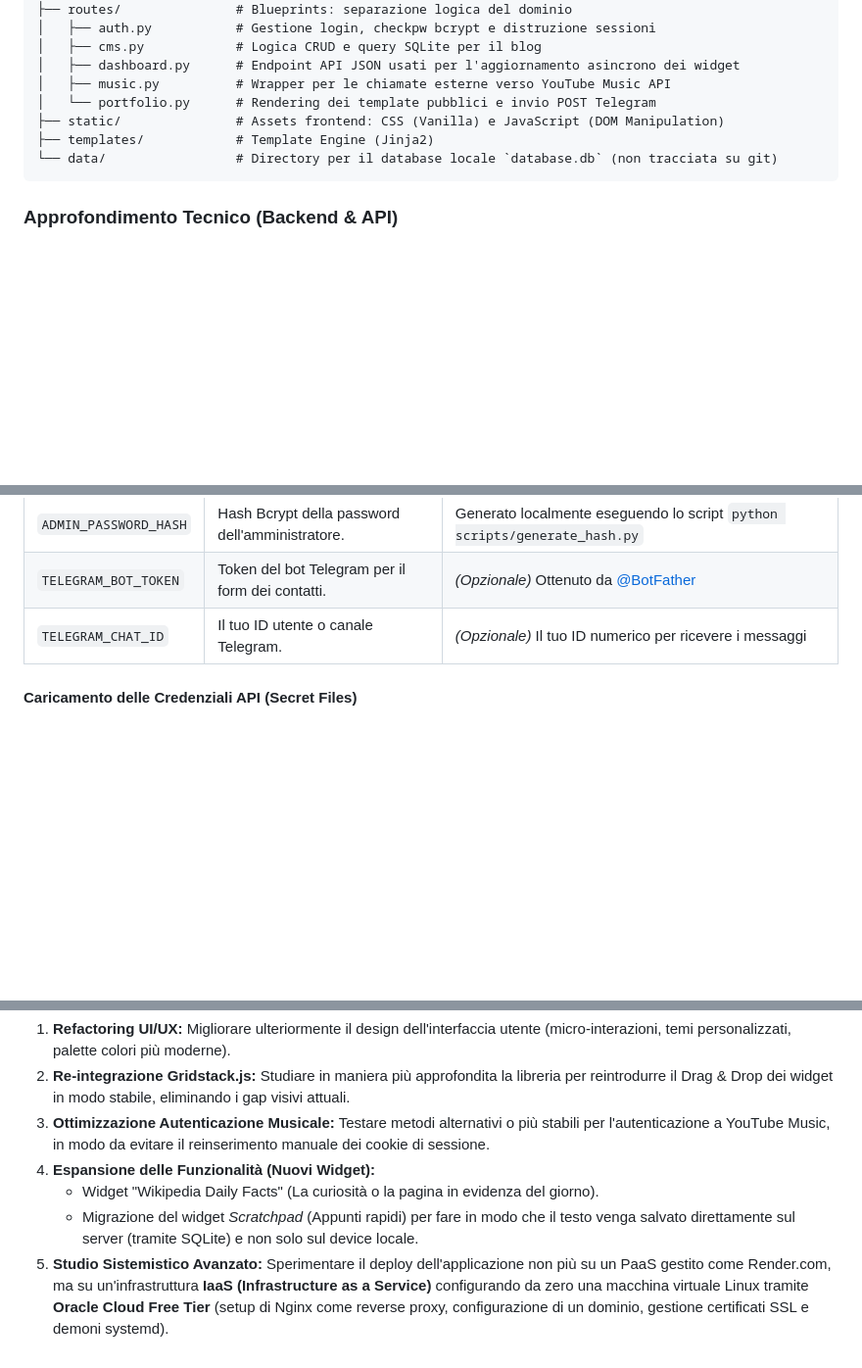
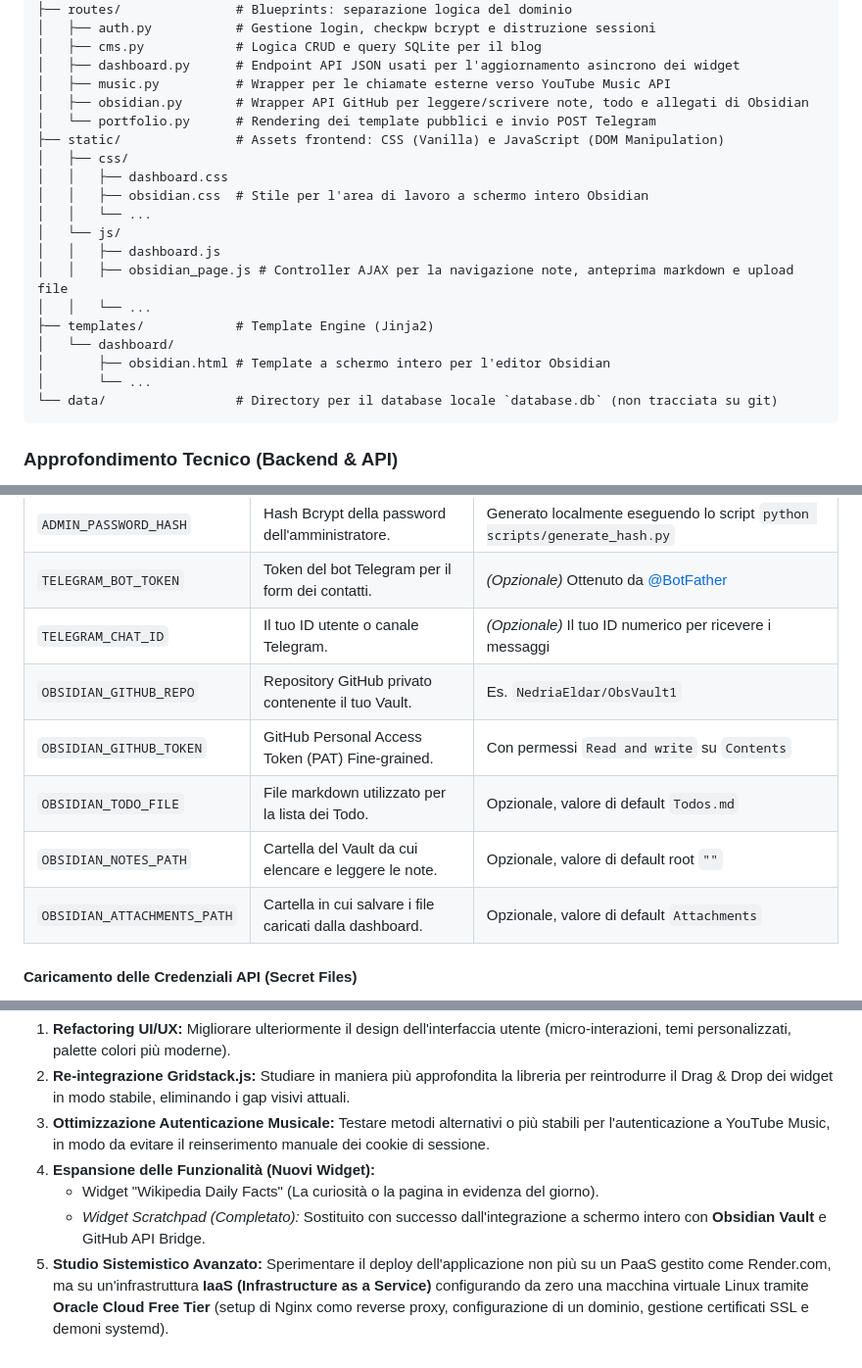
Before and after one commit to EldarNedria/Personal-Space, a Markdown page: README.md, 3 parts joined by grey strips. Shown at 98% size. Rendered like a GitHub page; blank space fills up the shorter version.

````diff
--- a/README.md
+++ b/README.md
@@ -55,9 +56,21 @@ Personal Space/
 │   ├── cms.py            # Logica CRUD e query SQLite per il blog
 │   ├── dashboard.py      # Endpoint API JSON usati per l'aggiornamento asincrono dei widget
 │   ├── music.py          # Wrapper per le chiamate esterne verso YouTube Music API
+│   ├── obsidian.py       # Wrapper API GitHub per leggere/scrivere note, todo e allegati di Obsidian
 │   └── portfolio.py      # Rendering dei template pubblici e invio POST Telegram
 ├── static/               # Assets frontend: CSS (Vanilla) e JavaScript (DOM Manipulation)
+│   ├── css/
+│   │   ├── dashboard.css
+│   │   ├── obsidian.css  # Stile per l'area di lavoro a schermo intero Obsidian
+│   │   └── ...
+│   └── js/
+│   │   ├── dashboard.js
+│   │   ├── obsidian_page.js # Controller AJAX per la navigazione note, anteprima markdown e upload file
+│   │   └── ...
 ├── templates/            # Template Engine (Jinja2)
+│   └── dashboard/
+│       ├── obsidian.html # Template a schermo intero per l'editor Obsidian
+│       └── ...
 └── data/                 # Directory per il database locale `database.db` (non tracciata su git)
 ```
 
@@ -171,6 +184,11 @@ Durante la creazione del servizio su Render (o nella scheda **Environment** del
 | `ADMIN_PASSWORD_HASH` | Hash Bcrypt della password dell'amministratore. | Generato localmente eseguendo lo script `python scripts/generate_hash.py` |
 | `TELEGRAM_BOT_TOKEN` | Token del bot Telegram per il form dei contatti. | *(Opzionale)* Ottenuto da [@BotFather](https://t.me/BotFather) |
 | `TELEGRAM_CHAT_ID` | Il tuo ID utente o canale Telegram. | *(Opzionale)* Il tuo ID numerico per ricevere i messaggi |
+| `OBSIDIAN_GITHUB_REPO` | Repository GitHub privato contenente il tuo Vault. | Es. `NedriaEldar/ObsVault1` |
+| `OBSIDIAN_GITHUB_TOKEN` | GitHub Personal Access Token (PAT) Fine-grained. | Con permessi `Read and write` su `Contents` |
+| `OBSIDIAN_TODO_FILE` | File markdown utilizzato per la lista dei Todo. | Opzionale, valore di default `Todos.md` |
+| `OBSIDIAN_NOTES_PATH` | Cartella del Vault da cui elencare e leggere le note. | Opzionale, valore di default root `""` |
+| `OBSIDIAN_ATTACHMENTS_PATH` | Cartella in cui salvare i file caricati dalla dashboard. | Opzionale, valore di default `Attachments` |
 
 #### Caricamento delle Credenziali API (Secret Files)
 I file di autenticazione per le API esterne (`credentials.json` per Google e `browser.json` per YouTube Music) non devono essere tracciati su Git. Su Render, puoi caricarli in modo sicuro tramite la funzionalità **Secret Files**:
@@ -309,5 +327,5 @@ Il progetto è stato concepito con una struttura scalabile, lasciando spazio a i
 3.  **Ottimizzazione Autenticazione Musicale:** Testare metodi alternativi o più stabili per l'autenticazione a YouTube Music, in modo da evitare il reinserimento manuale dei cookie di sessione.
 4.  **Espansione delle Funzionalità (Nuovi Widget):**
     *   Widget "Wikipedia Daily Facts" (La curiosità o la pagina in evidenza del giorno).
-    *   Migrazione del widget *Scratchpad* (Appunti rapidi) per fare in modo che il testo venga salvato direttamente sul server (tramite SQLite) e non solo sul device locale.
-5.  **Studio Sistemistico Avanzato:** Sperimentare il deploy dell'applicazione non più su un PaaS gestito come Render.com, ma su un'infrastruttura **IaaS (Infrastructure as a Service)** configurando da zero una macchina virtuale Linux tramite **Oracle Cloud Free Tier** (setup di Nginx come reverse proxy, configurazione di un dominio, gestione certificati SSL e demoni systemd).
+    *   *Widget Scratchpad (Completato):* Sostituito con successo dall'integrazione a schermo intero con **Obsidian Vault** e GitHub API Bridge.
+5.  **Studio Sistemistico Avanzato:** Sperimentare il deploy dell'applicazione non più su un PaaS gestito come Render.com, ma su un'infrastruttura **IaaS (Infrastructure as a Service)** configurando da zero una macchina virtuale Linux tramite **Oracle Cloud Free Tier** (setup di Nginx como reverse proxy, configurazione di un dominio, gestione certificati SSL e demoni systemd).
````
Also changed, not shown: other parts of README.md (+3 -2 lines), docs/documentazione_tecnica.md (+19 -13 lines), report.md (+28 -6 lines).
